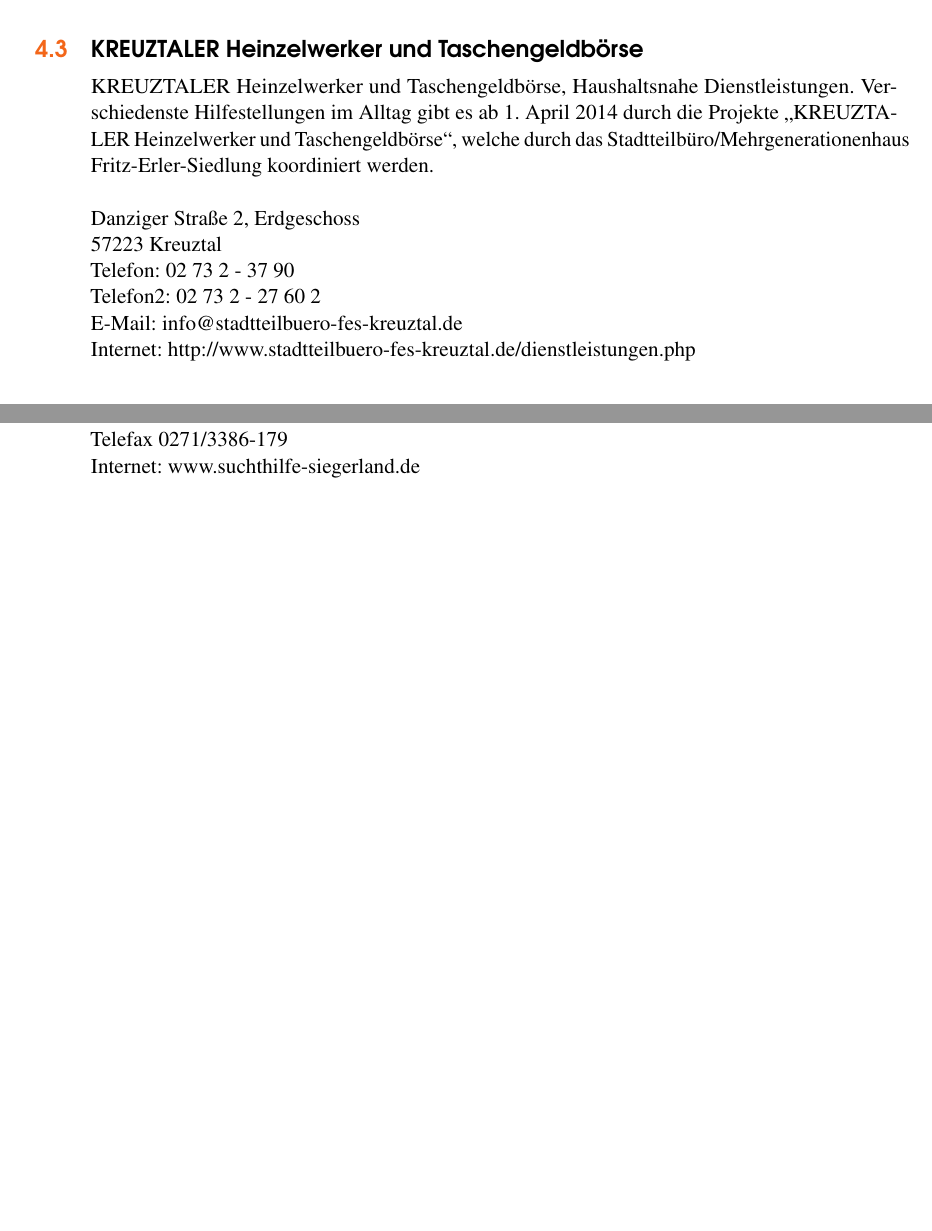
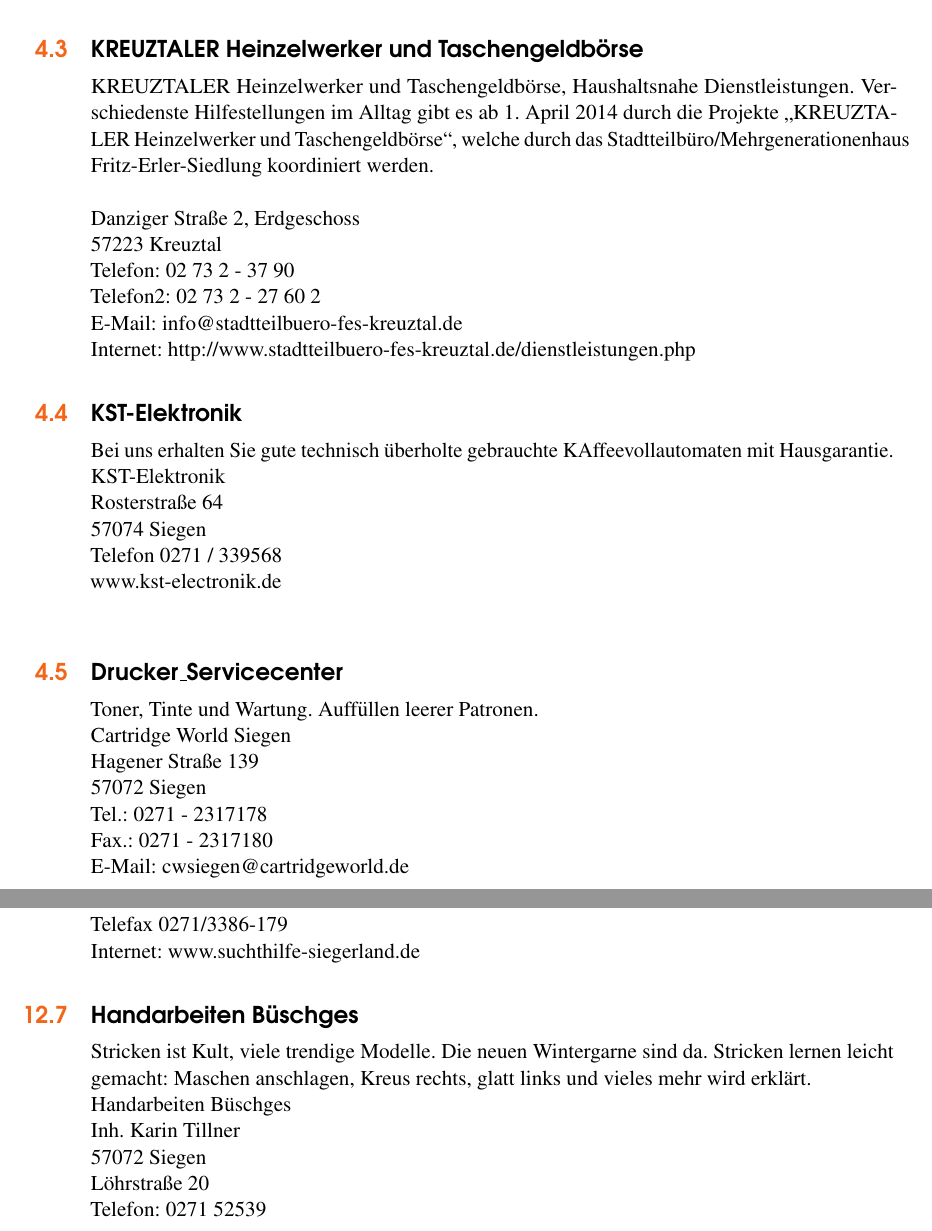
Before and after one commit to nanooq/dschungelbuch-siegen, a LaTeX book (dschungelbuch.tex, which reads kapitel/beratung/handarbeiten_bueschges.tex, kapitel/reparaturen/KST-Elektronik.tex, kapitel/reparaturen/cartridge_world_siegen.tex): two parts of pages 22 and 41 of 45, joined at a grey line, cut so that both start at the same text, the shorter picture padded with empty space. Compiled offline with pdfLaTeX.

Commit message:
Stricken, Reparatur von Kaffeautomaten, Drucker

```diff
--- /dev/null
+++ b/kapitel/beratung/handarbeiten_bueschges.tex
@@ -0,0 +1,7 @@
+\section{Handarbeiten Büschges}
+Stricken ist Kult, viele trendige Modelle. Die neuen Wintergarne sind da. Stricken lernen leicht gemacht: Maschen anschlagen, Kreus rechts, glatt links und vieles mehr wird erklärt.\\
+Handarbeiten Büschges\\
+Inh. Karin Tillner\\
+57072 Siegen\\
+Löhrstraße 20\\
+Telefon: 0271 52539
--- /dev/null
+++ b/kapitel/reparaturen/KST-Elektronik.tex
@@ -0,0 +1,7 @@
+\section{KST-Elektronik}
+Bei uns erhalten Sie gute technisch überholte gebrauchte KAffeevollautomaten mit Hausgarantie. \\
+KST-Elektronik\\
+Rosterstraße 64\\
+57074 Siegen\\
+Telefon 0271 / 339568\\
+www.kst-electronik.de\\
--- /dev/null
+++ b/kapitel/reparaturen/cartridge_world_siegen.tex
@@ -0,0 +1,8 @@
+\section{Drucker\_Servicecenter}
+Toner, Tinte und Wartung. Auffüllen leerer Patronen.\\
+Cartridge World Siegen\\
+Hagener Straße 139\\
+57072 Siegen\\
+Tel.: 0271 - 2317178\\
+Fax.: 0271 - 2317180\\
+E-Mail: cwsiegen@cartridgeworld.de
```
Also changed, not shown: kapitel/beratung.tex (+1 -0 lines), kapitel/reparatur.tex (+2 -0 lines), dschungelbuch.pdf.
